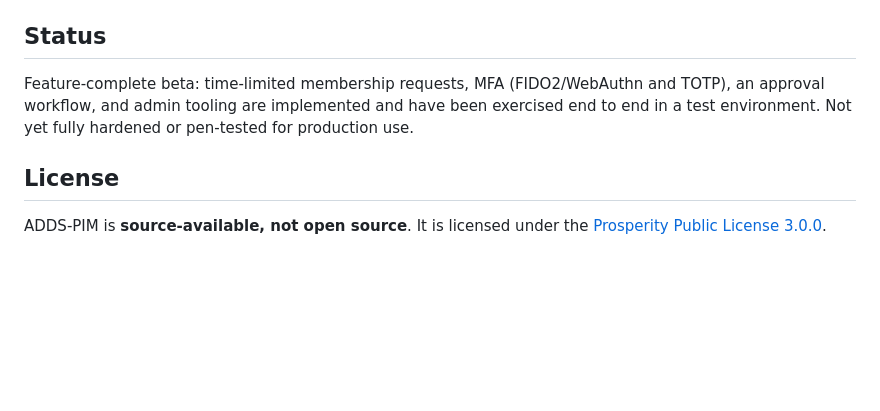
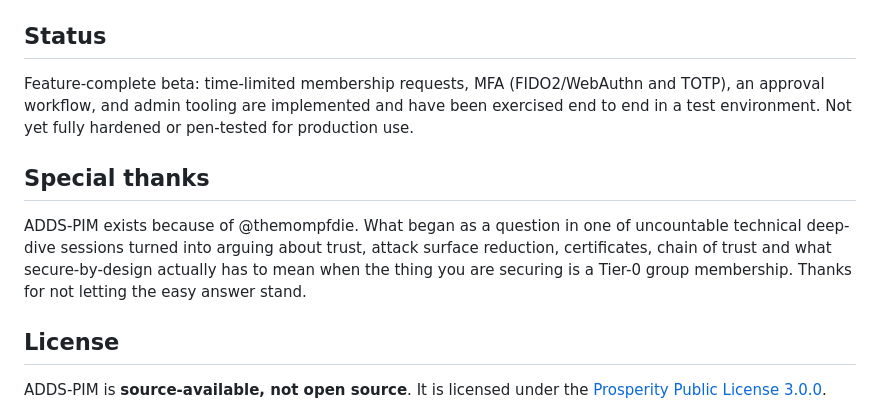
Before and after one commit to chaozmc/ADDS-PIM, a Markdown page: README.md, the part around the change. Rendered like a GitHub page; blank space fills up the shorter version.

Commit message:
Add special thanks section to README
Added a special thanks section to acknowledge contributions.

```diff
--- a/README.md
+++ b/README.md
@@ -46,6 +46,9 @@ Full design, security, and operations documentation lives in [`docs/`](docs/READ
 
 Feature-complete beta: time-limited membership requests, MFA (FIDO2/WebAuthn and TOTP), an approval workflow, and admin tooling are implemented and have been exercised end to end in a test environment. Not yet fully hardened or pen-tested for production use.
 
+## Special thanks
+ADDS-PIM exists because of @themompfdie. What began as a question in one of uncountable technical deep-dive sessions turned into arguing about trust, attack surface reduction, certificates, chain of trust and what secure-by-design actually has to mean when the thing you are securing is a Tier-0 group membership. Thanks for not letting the easy answer stand.
+
 ## License
 
 ADDS-PIM is **source-available, not open source**. It is licensed under the [Prosperity Public License 3.0.0](LICENSE.md).
```
